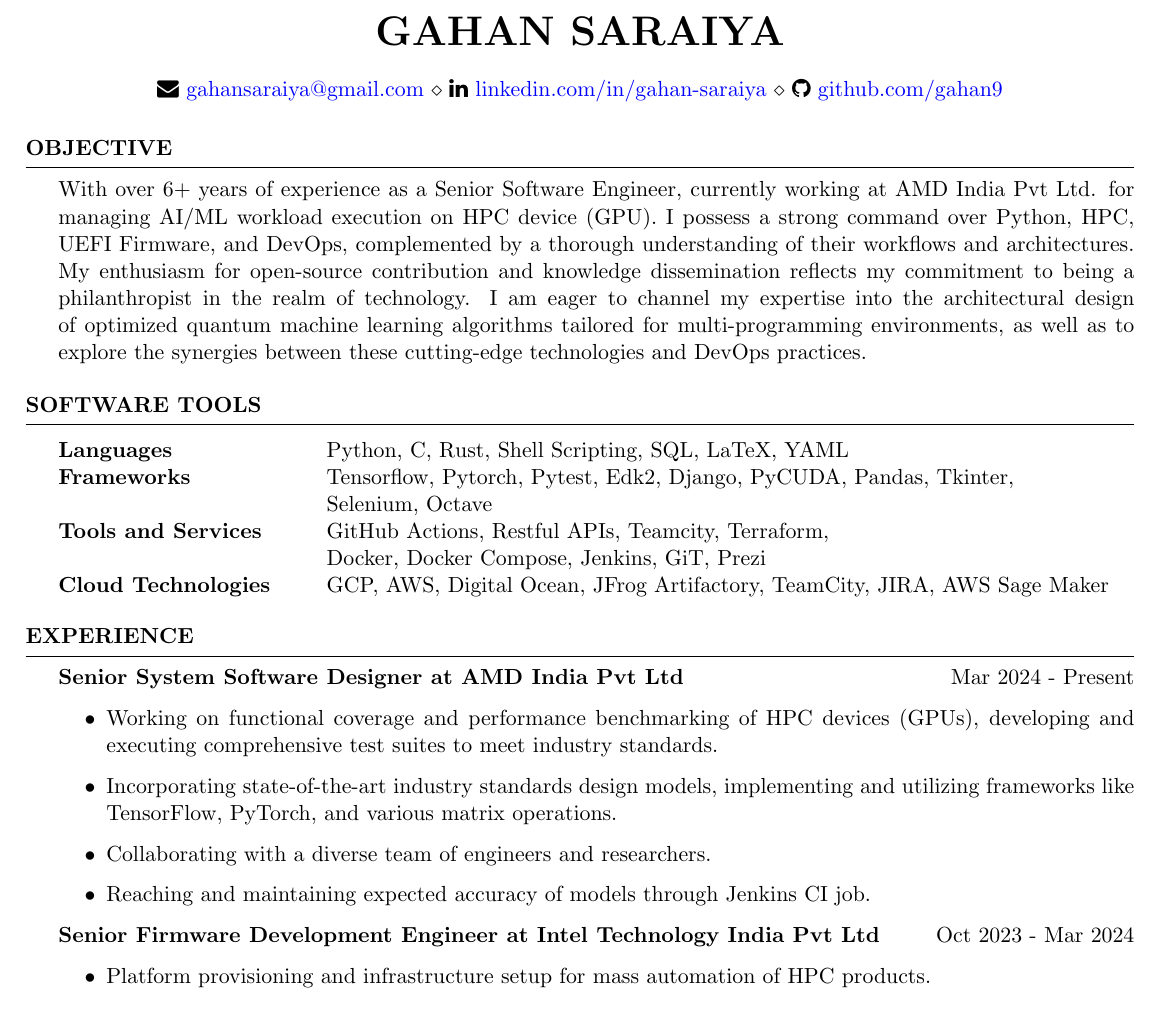
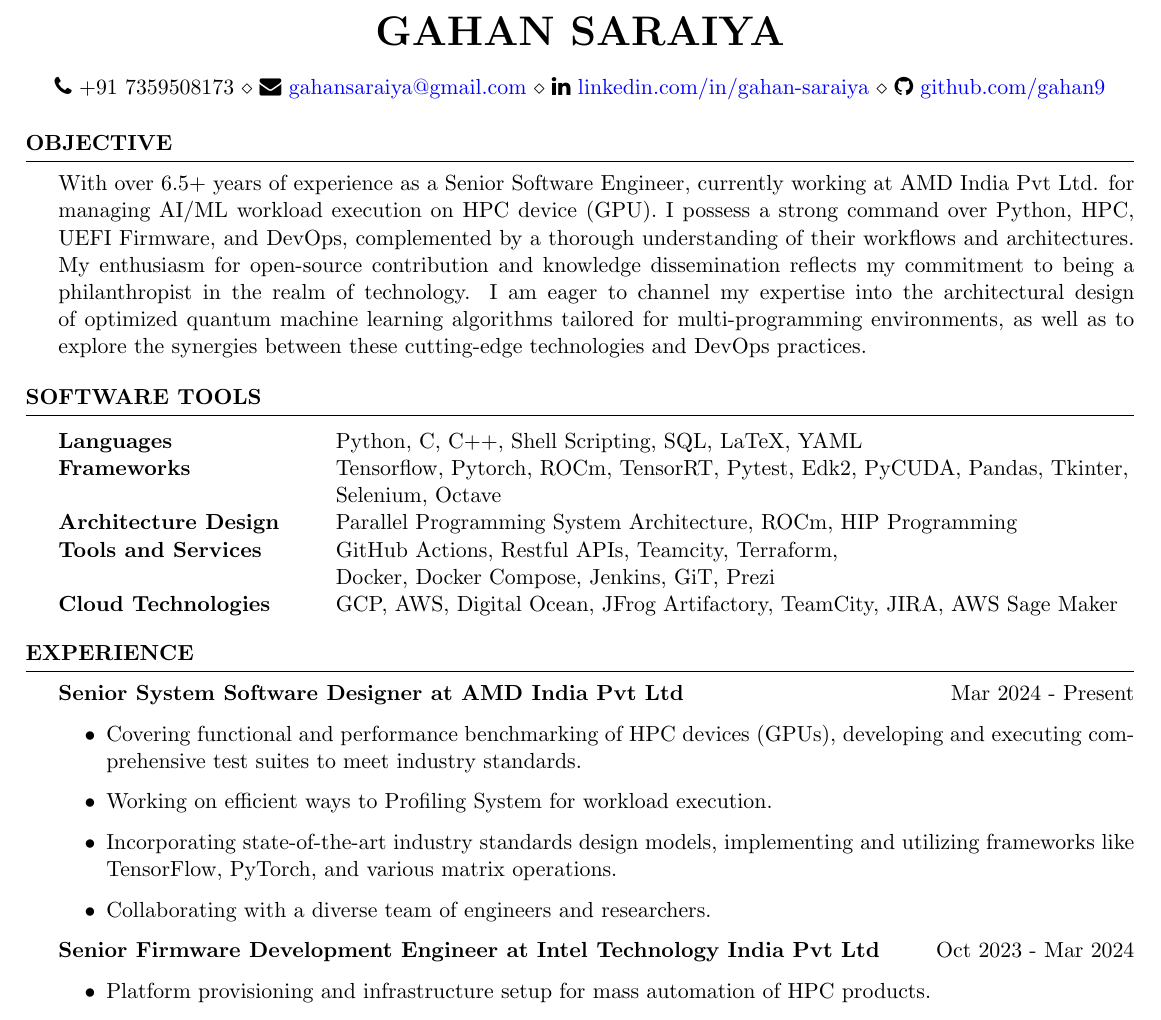
Before and after one commit to gahan9/gahan9.github.io, a LaTeX CV (resume/GahanCV.tex): part of page 1 of 3, cut so that both start at the same text. Compiled offline with pdfLaTeX.

Commit message:
Updated skills and Profile description

```diff
--- a/resume/GahanCV.tex
+++ b/resume/GahanCV.tex
@@ -30,7 +30,12 @@
 \newcommand{\itab}[1]{\hspace{0em}\rlap{#1}}
 \name{Gahan Saraiya} % Your name
 %\address{123 Pleasant Lane \\ City, State 12345} % Your secondary addess (optional)
-\address{ \faEnvelope \ \href{mailto: gahansaraiya@gmail.com}{gahansaraiya@gmail.com} \\  \faLinkedin \ \href{https://www.linkedin.com/in/gahan-saraiya/}{linkedin.com/in/gahan-saraiya} \\ \faGithub \ \href{https://github.com/gahan9/}{github.com/gahan9} }  % Your phone number and email
+\address{
+  \faPhone \ +91 7359508173 \\
+  \faEnvelope \ \href{mailto: gahansaraiya@gmail.com}{gahansaraiya@gmail.com} \\
+  \faLinkedin \ \href{https://www.linkedin.com/in/gahan-saraiya/}{linkedin.com/in/gahan-saraiya} \\ \faGithub \   \href{https://github.com/gahan9/}{github.com/gahan9}
+}  % Your phone number and email
+
 \hypersetup{
     colorlinks=true,
     linkcolor=blue,
@@ -45,7 +50,7 @@
 %----------------------------------------------------------------------------------------
 
 \begin{rSection}{OBJECTIVE}
-{With over 6+ years of experience as a Senior Software Engineer, currently working at AMD India Pvt Ltd. for managing AI/ML workload execution on HPC device (GPU). I possess a strong command over Python, HPC, UEFI Firmware, and DevOps, complemented by a thorough understanding of their workflows and architectures. My enthusiasm for open-source contribution and knowledge dissemination reflects my commitment to being a philanthropist in the realm of technology. I am eager to channel my expertise into the architectural design of optimized quantum machine learning algorithms tailored for multi-programming environments, as well as to explore the synergies between these cutting-edge technologies and DevOps practices.}
+{With over 6.5+ years of experience as a Senior Software Engineer, currently working at AMD India Pvt Ltd. for managing AI/ML workload execution on HPC device (GPU). I possess a strong command over Python, HPC, UEFI Firmware, and DevOps, complemented by a thorough understanding of their workflows and architectures. My enthusiasm for open-source contribution and knowledge dissemination reflects my commitment to being a philanthropist in the realm of technology. I am eager to channel my expertise into the architectural design of optimized quantum machine learning algorithms tailored for multi-programming environments, as well as to explore the synergies between these cutting-edge technologies and DevOps practices.}
 
 \end{rSection}
 
@@ -60,11 +65,16 @@
 
 \begin{tabular}{ @{} >{\bfseries}l @{\hspace{6ex}} l }
 
-Languages & Python, C, Rust, Shell Scripting, SQL, LaTeX, YAML \\
-Frameworks & Tensorflow, Pytorch, Pytest, Edk2, Django, PyCUDA, Pandas, Tkinter,
-\\ & Selenium, Octave \\
+Languages & Python, C, C++, Shell Scripting, SQL, LaTeX, YAML
+\\
+Frameworks & Tensorflow, Pytorch, ROCm, TensorRT, Pytest, Edk2, PyCUDA, Pandas, Tkinter,
+\\ & Selenium, Octave
+\\
+Architecture Design & Parallel Programming System Architecture, ROCm, HIP Programming
+\\
 Tools and Services & GitHub Actions, Restful APIs, Teamcity, Terraform,
-\\ & Docker, Docker Compose, Jenkins, GiT, Prezi \\
+\\ & Docker, Docker Compose, Jenkins, GiT, Prezi
+\\
 Cloud Technologies & GCP, AWS, Digital Ocean, JFrog Artifactory, TeamCity, JIRA, AWS Sage Maker
 
 \end{tabular}
@@ -82,10 +92,10 @@
 
 {\bf Senior System Software Designer at AMD India Pvt Ltd} \hfill {Mar 2024 - Present }
 \begin{itemize}
-    \item Working on functional coverage and performance benchmarking of HPC devices (GPUs), developing and executing comprehensive test suites to meet industry standards.
+    \item Covering functional and performance benchmarking of HPC devices (GPUs), developing and executing comprehensive test suites to meet industry standards.
+    \item Working on efficient ways to Profiling System for workload execution.
     \item Incorporating state-of-the-art industry standards design models, implementing and utilizing frameworks like TensorFlow, PyTorch, and various matrix operations.
     \item Collaborating with a diverse team of engineers and researchers.
-    \item Reaching and maintaining expected accuracy of models through Jenkins CI job.
 \end{itemize}
 
 {\textbf{Senior Firmware Development Engineer at Intel Technology India Pvt Ltd}}  \hfill {Oct 2023 - Mar 2024}
```
Also changed, not shown: resume/GahanCV.pdf.
